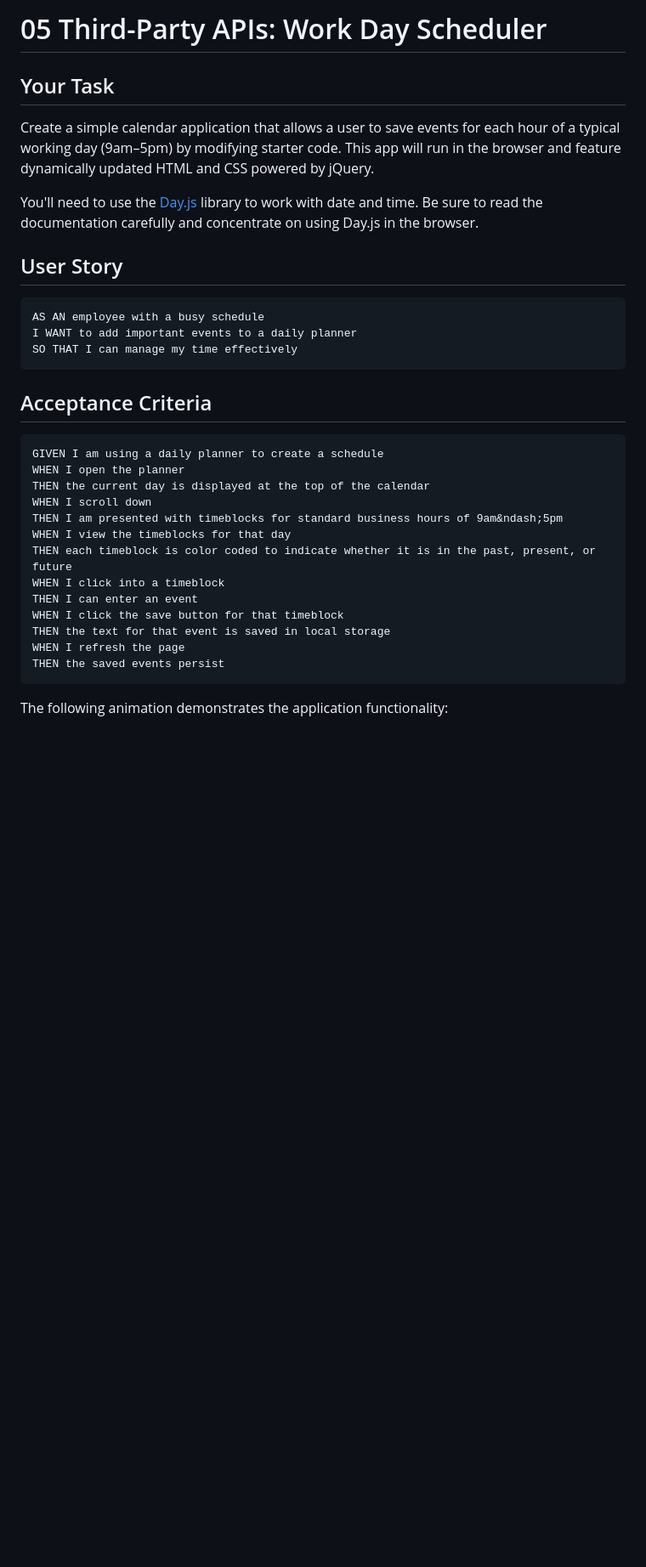
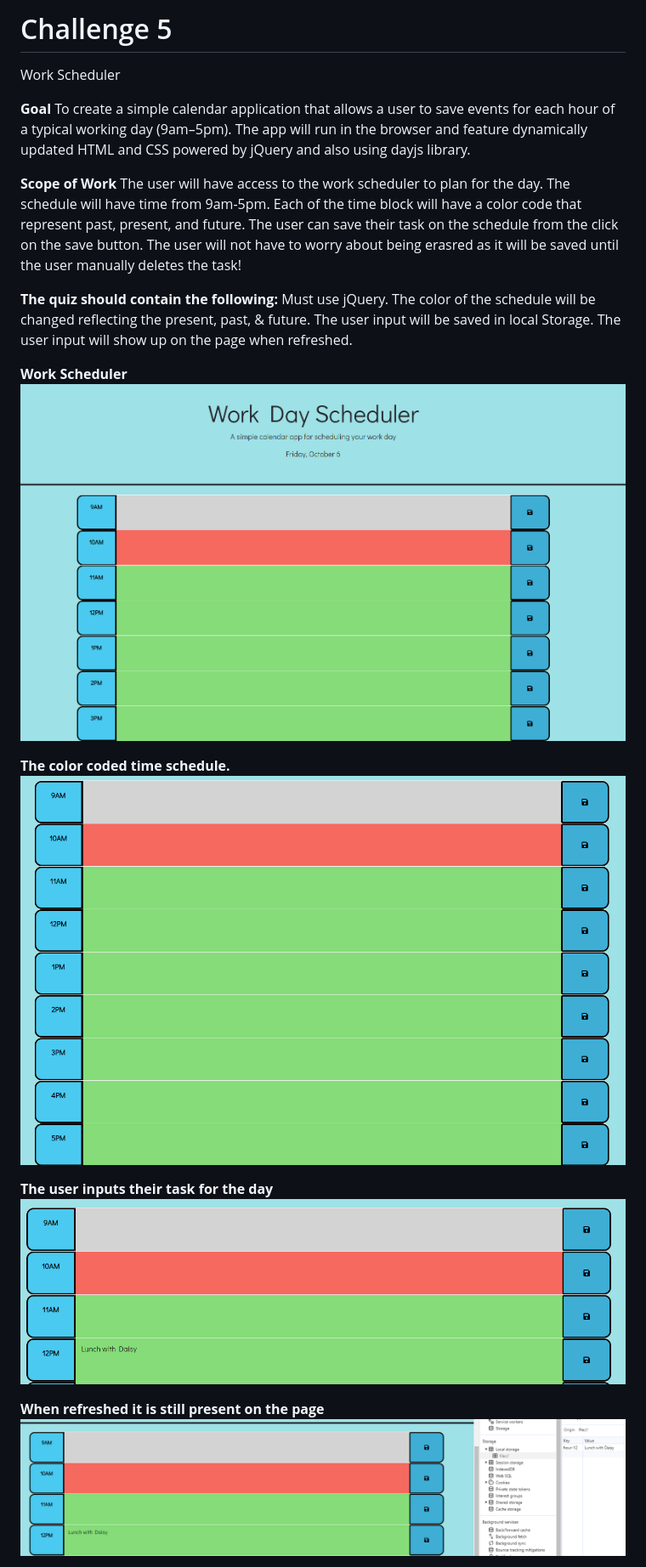
Before and after one commit to KaiDoll/my-work-scheduler, a Markdown page: README.md, the part around the change printed below. Shown: that part at 85% size. GitHub-like rendering; pictures changed too: image-1.png (added), image-2.png (added), image-3.png (added); blank space fills up the shorter version.

````diff
--- a/README.md
+++ b/README.md
@@ -1,36 +1,28 @@
-# 05 Third-Party APIs: Work Day Scheduler
+# Challenge 5
+Work Scheduler
 
-## Your Task
+**Goal**
+To create a simple calendar application that allows a user to save events for each hour of a typical working day (9am–5pm). The app will run in the browser and feature dynamically updated HTML and CSS powered by jQuery and also using dayjs library.
 
-Create a simple calendar application that allows a user to save events for each hour of a typical working day (9am&ndash;5pm) by modifying starter code. This app will run in the browser and feature dynamically updated HTML and CSS powered by jQuery.
+**Scope of Work**
+The user will have access to the work scheduler to plan for the day. The schedule will have time from 9am-5pm. Each of the time block will have a color code that represent past, present, and future. The user can save their task on the schedule from the click on the save button. The user will not have to worry about being erasred as it will be saved until the user manually deletes the task!
 
-You'll need to use the [Day.js](https://day.js.org/en/) library to work with date and time. Be sure to read the documentation carefully and concentrate on using Day.js in the browser.
+**The quiz should contain the following:**
+Must use jQuery.
+The color of the schedule will be changed reflecting the present, past, & future.
+The user input will be saved in local Storage.
+The user input will show up on the page when refreshed.
 
-## User Story
 
-```md
-AS AN employee with a busy schedule
-I WANT to add important events to a daily planner
-SO THAT I can manage my time effectively
-```
+**Work Scheduler**
+![Alt text](image-1.png)
 
-## Acceptance Criteria
+**The color coded time schedule.**
+![Alt text](image-2.png)
 
-```md
-GIVEN I am using a daily planner to create a schedule
-WHEN I open the planner
-THEN the current day is displayed at the top of the calendar
-WHEN I scroll down
-THEN I am presented with timeblocks for standard business hours of 9am&ndash;5pm
-WHEN I view the timeblocks for that day
-THEN each timeblock is color coded to indicate whether it is in the past, present, or future
-WHEN I click into a timeblock
-THEN I can enter an event
-WHEN I click the save button for that timeblock
-THEN the text for that event is saved in local storage
-WHEN I refresh the page
-THEN the saved events persist
-```
+**The user inputs their task for the day**
+![Alt text](image-3.png)
 
-The following animation demonstrates the application functionality:
+**When refreshed it is still present on the page**
+![Alt text](image-4.png)
 
````
Also changed, not shown: other parts of README.md (+5 -62 lines), README1.md (deleted, +0 -1 lines), image.png (added), 2 other files.
